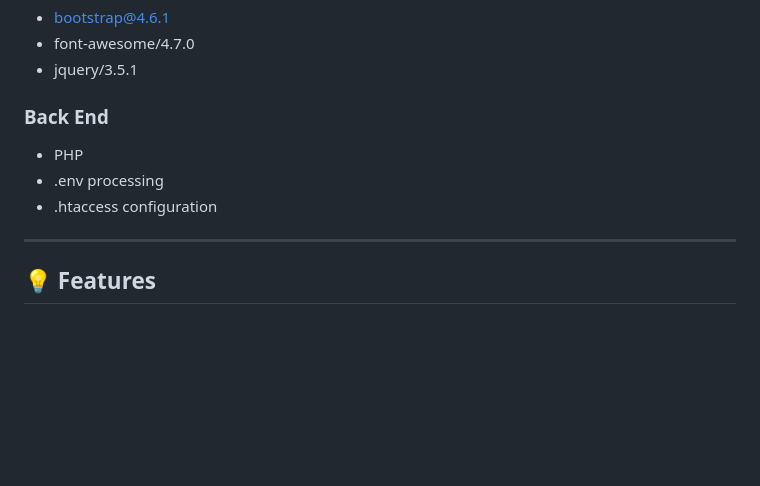
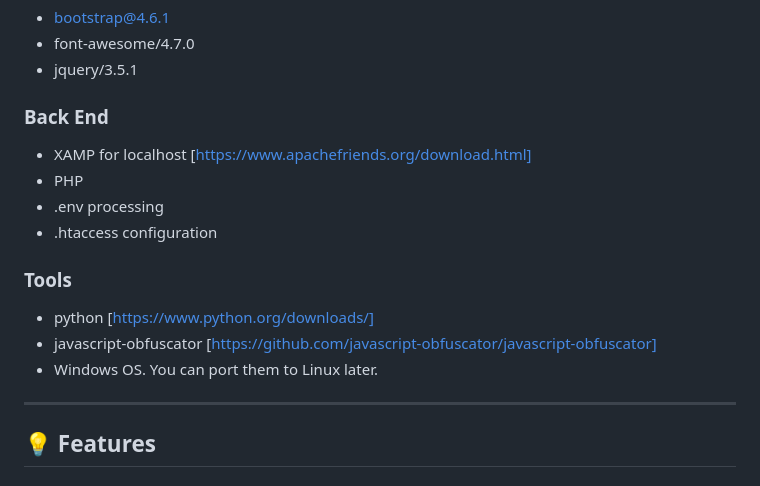
Before and after one commit to TinySonhh/simple-content-management-system, a Markdown page: README.md, the part around the change. Rendered like a GitHub page; blank space fills up the shorter version.

```diff
--- a/README.md
+++ b/README.md
@@ -43,9 +43,15 @@ Make sure to include all following libraries in your PHP files so that all JS li
   - jquery/3.5.1
 
 ### **Back End**
+  - XAMP for localhost [https://www.apachefriends.org/download.html]
   - PHP
   - .env processing
   - .htaccess configuration
+
+### **Tools**
+  - python [https://www.python.org/downloads/]
+  - javascript-obfuscator [https://github.com/javascript-obfuscator/javascript-obfuscator]
+  - Windows OS. You can port them to Linux later.
 
 
 ---
```
